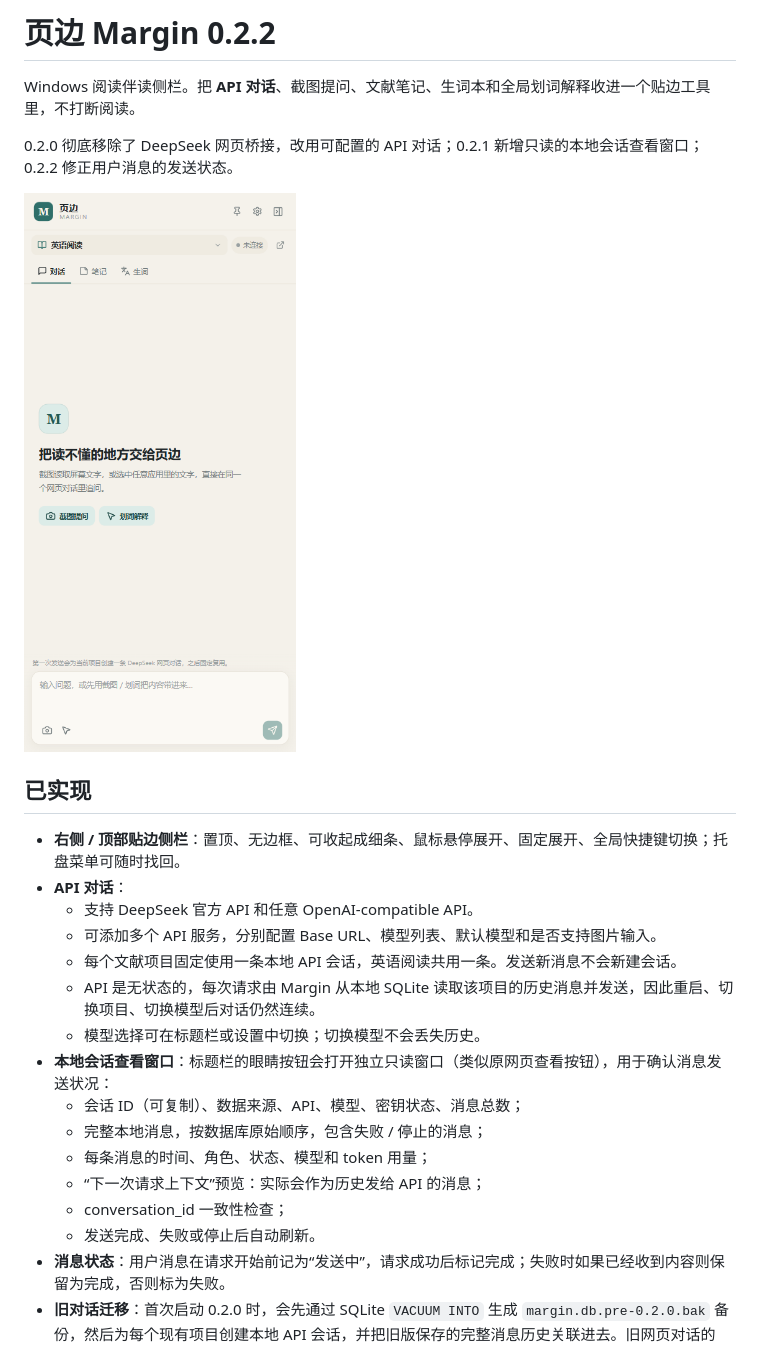
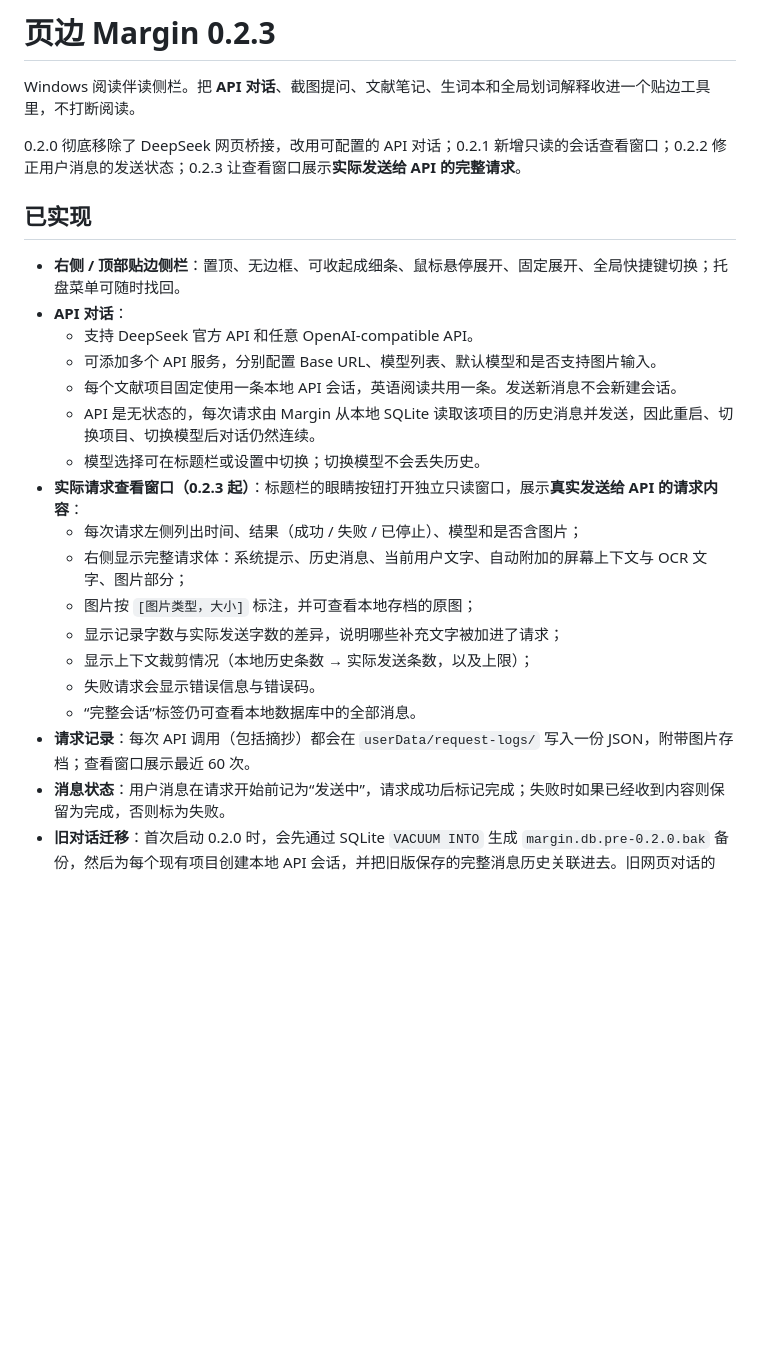
Before and after one commit to NebuIa-CuSO4/marginreader, a Markdown page: README.md, the part around one of its changes. Drawn GitHub-style; blank space fills up the shorter version.

```diff
--- a/README.md
+++ b/README.md
@@ -1,10 +1,8 @@
-# 页边 Margin 0.2.2
+# 页边 Margin 0.2.3
 
 Windows 阅读伴读侧栏。把 **API 对话**、截图提问、文献笔记、生词本和全局划词解释收进一个贴边工具里，不打断阅读。
 
-0.2.0 彻底移除了 DeepSeek 网页桥接，改用可配置的 API 对话；0.2.1 新增只读的本地会话查看窗口；0.2.2 修正用户消息的发送状态。
-
-![首页](docs/screenshots/home.png)
+0.2.0 彻底移除了 DeepSeek 网页桥接，改用可配置的 API 对话；0.2.1 新增只读的会话查看窗口；0.2.2 修正用户消息的发送状态；0.2.3 让查看窗口展示**实际发送给 API 的完整请求**。
 
 ## 已实现
 
@@ -15,13 +13,15 @@ Windows 阅读伴读侧栏。把 **API 对话**、截图提问、文献笔记、
   - 每个文献项目固定使用一条本地 API 会话，英语阅读共用一条。发送新消息不会新建会话。
   - API 是无状态的，每次请求由 Margin 从本地 SQLite 读取该项目的历史消息并发送，因此重启、切换项目、切换模型后对话仍然连续。
   - 模型选择可在标题栏或设置中切换；切换模型不会丢失历史。
-- **本地会话查看窗口**：标题栏的眼睛按钮会打开独立只读窗口（类似原网页查看按钮），用于确认消息发送状况：
-  - 会话 ID（可复制）、数据来源、API、模型、密钥状态、消息总数；
-  - 完整本地消息，按数据库原始顺序，包含失败 / 停止的消息；
-  - 每条消息的时间、角色、状态、模型和 token 用量；
-  - “下一次请求上下文”预览：实际会作为历史发给 API 的消息；
-  - conversation_id 一致性检查；
-  - 发送完成、失败或停止后自动刷新。
+- **实际请求查看窗口（0.2.3 起）**：标题栏的眼睛按钮打开独立只读窗口，展示**真实发送给 API 的请求内容**：
+  - 每次请求左侧列出时间、结果（成功 / 失败 / 已停止）、模型和是否含图片；
+  - 右侧显示完整请求体：系统提示、历史消息、当前用户文字、自动附加的屏幕上下文与 OCR 文字、图片部分；
+  - 图片按 `[图片类型，大小]` 标注，并可查看本地存档的原图；
+  - 显示记录字数与实际发送字数的差异，说明哪些补充文字被加进了请求；
+  - 显示上下文裁剪情况（本地历史条数 → 实际发送条数，以及上限）；
+  - 失败请求会显示错误信息与错误码。
+  - “完整会话”标签仍可查看本地数据库中的全部消息。
+- **请求记录**：每次 API 调用（包括摘抄）都会在 `userData/request-logs/` 写入一份 JSON，附带图片存档；查看窗口展示最近 60 次。
 - **消息状态**：用户消息在请求开始前记为“发送中”，请求成功后标记完成；失败时如果已经收到内容则保留为完成，否则标为失败。
 - **旧对话迁移**：首次启动 0.2.0 时，会先通过 SQLite `VACUUM INTO` 生成 `margin.db.pre-0.2.0.bak` 备份，然后为每个现有项目创建本地 API 会话，并把旧版保存的完整消息历史关联进去。旧网页对话的 URL / ID 只作为迁移来源保留，不再被调用。
 - **API Key 安全存储**：API Key 使用 Electron `safeStorage`（Windows DPAPI）加密保存在本机，渲染进程只能看到“已配置 / 未配置”，导出数据不包含密钥。
```
Also changed, not shown: other parts of README.md (+22 -25 lines), docs/screenshots/inspector.png (added), 10 other files.
